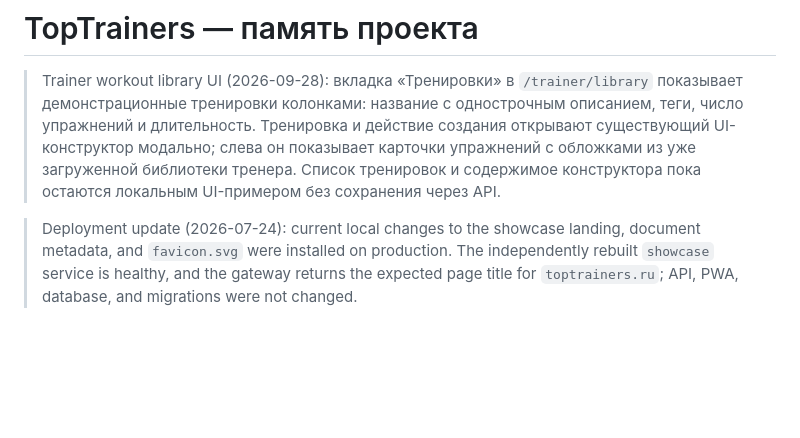
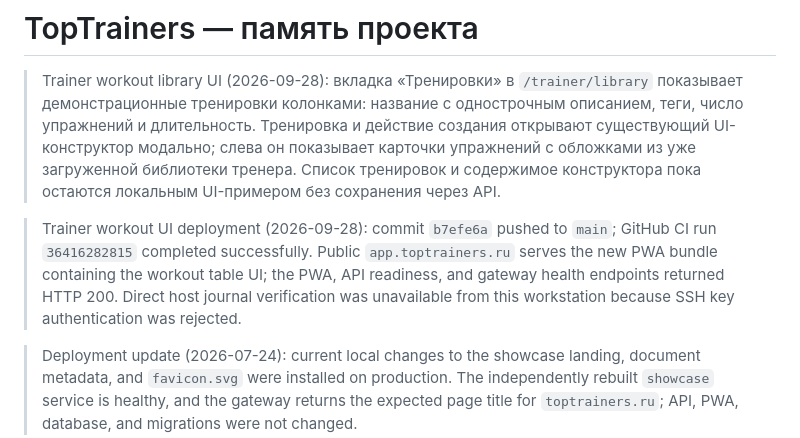
Before and after one commit to 8itamin/toptrainers, a Markdown page: DOC/PROJECT_MEMORY.md, the part around the change. GitHub-like rendering; blank space fills up the shorter version.

Commit message:
docs: record trainer workout UI deployment

```diff
--- a/DOC/PROJECT_MEMORY.md
+++ b/DOC/PROJECT_MEMORY.md
@@ -1,6 +1,8 @@
 # TopTrainers — память проекта
 
 > Trainer workout library UI (2026-09-28): вкладка «Тренировки» в `/trainer/library` показывает демонстрационные тренировки колонками: название с однострочным описанием, теги, число упражнений и длительность. Тренировка и действие создания открывают существующий UI-конструктор модально; слева он показывает карточки упражнений с обложками из уже загруженной библиотеки тренера. Список тренировок и содержимое конструктора пока остаются локальным UI-примером без сохранения через API.
+
+> Trainer workout UI deployment (2026-09-28): commit `b7efe6a` pushed to `main`; GitHub CI run `36416282815` completed successfully. Public `app.toptrainers.ru` serves the new PWA bundle containing the workout table UI; the PWA, API readiness, and gateway health endpoints returned HTTP 200. Direct host journal verification was unavailable from this workstation because SSH key authentication was rejected.
 
 > Deployment update (2026-07-24): current local changes to the showcase landing, document metadata, and `favicon.svg` were installed on production. The independently rebuilt `showcase` service is healthy, and the gateway returns the expected page title for `toptrainers.ru`; API, PWA, database, and migrations were not changed.
 
```
